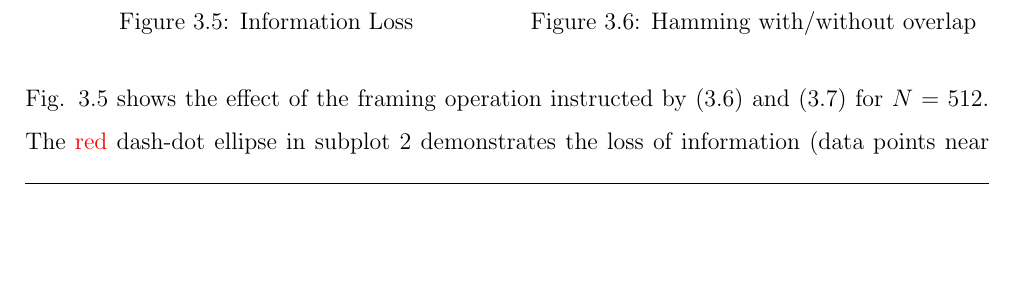
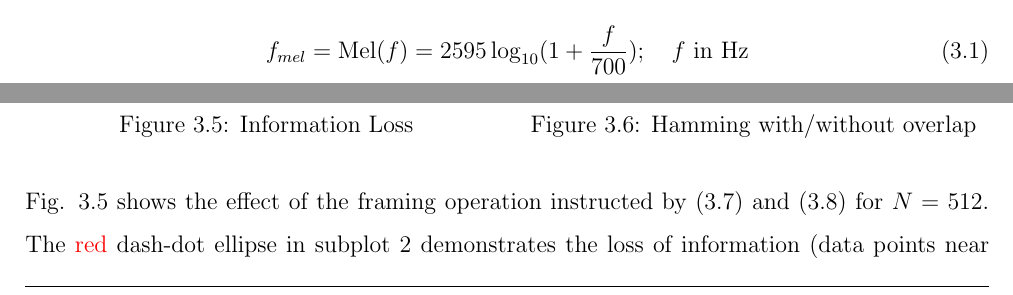
Before and after one commit to leeang/Signal-Processing-Toolbox, a LaTeX thesis (final report/report.tex, which reads final report/chapter/feature-extraction-1.tex): part of page 12 of 32 before the commit and two parts of pages 8 and 11 of 31 after it, the two joined at a grey line, cut at the place of the change, the shorter picture padded with empty space. Compiled offline with pdfLaTeX.

Commit message:
update feature extraction

```diff
--- a/final report/chapter/feature-extraction-1.tex
+++ b/final report/chapter/feature-extraction-1.tex
@@ -4 +3,6 @@
 \section{Speech Signal Features}
+
+\begin{equation}
+\label{eq:mel-function}
+f_{mel} = \mel(f) = 2595 \log_{10} (1 + \frac{f}{700}); \quad f \text{ in Hz}
+\end{equation}
```
Also changed, not shown: final report/chapter/feature-extraction-1.tex (1 more changed lines).
